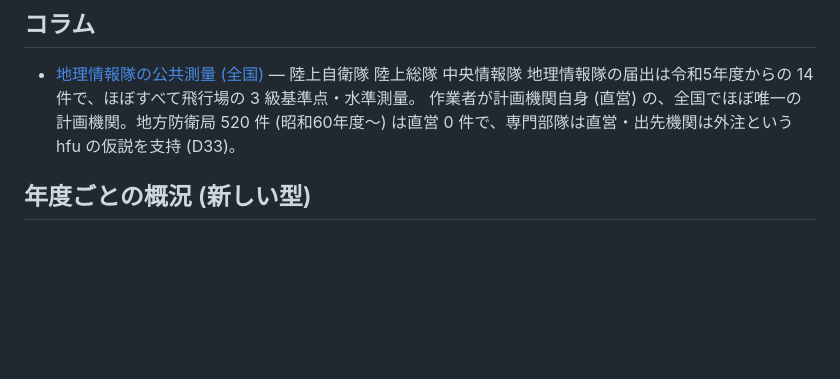
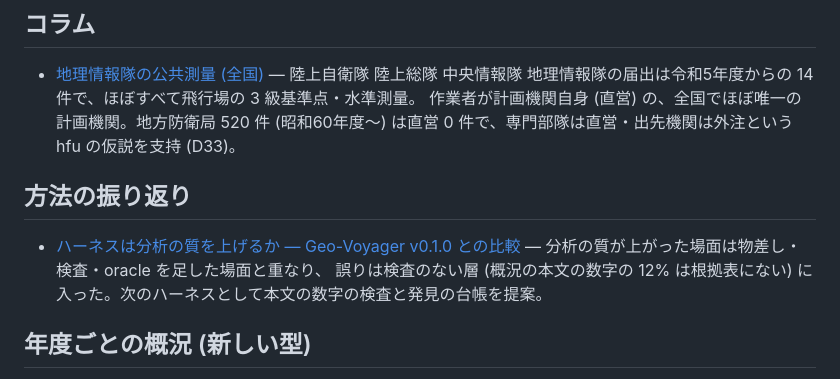
Before and after one commit to dwg7/do-survey, a Markdown page: reports/README.md, the part around the change. Rendered like a GitHub page; blank space fills up the shorter version.

```diff
--- a/reports/README.md
+++ b/reports/README.md
@@ -45,6 +45,11 @@
 
 - [地理情報隊の公共測量 (全国)](column/gsdf.md) — 陸上自衛隊 陸上総隊 中央情報隊 地理情報隊の届出は令和5年度からの 14 件で、ほぼすべて飛行場の 3 級基準点・水準測量。
   作業者が計画機関自身 (直営) の、全国でほぼ唯一の計画機関。地方防衛局 520 件 (昭和60年度〜) は直営 0 件で、専門部隊は直営・出先機関は外注という hfu の仮説を支持 (D33)。
+
+## 方法の振り返り
+
+- [ハーネスは分析の質を上げるか — Geo-Voyager v0.1.0 との比較](meta/harness.md) — 分析の質が上がった場面は物差し・検査・oracle を足した場面と重なり、
+  誤りは検査のない層 (概況の本文の数字の 12% は根拠表にない) に入った。次のハーネスとして本文の数字の検査と発見の台帳を提案。
 
 ## 年度ごとの概況 (新しい型)
 
```
Also changed, not shown: reports/meta/harness.md (added, +90 -0 lines).
